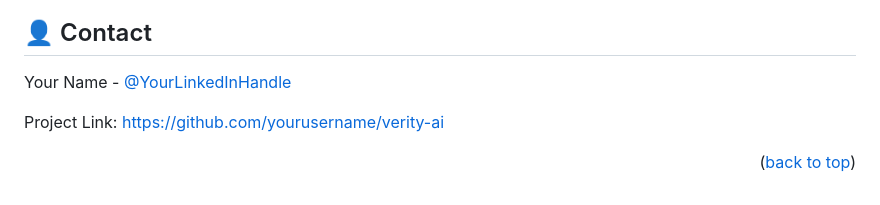
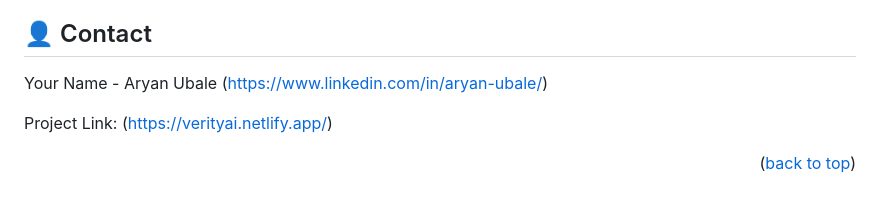
Before and after one commit to AryanUbale7/verity-frontend, a Markdown page: README.md, the part around one of its changes. GitHub-like rendering.

```diff
--- a/README.md
+++ b/README.md
@@ -81,8 +81,8 @@ This project leverages modern web technologies to ensure speed, security, and sc
 
 ## 👤 Contact
 
-Your Name - [@YourLinkedInHandle](LINKEDIN_PROFILE_LINK)
+Your Name - Aryan Ubale (https://www.linkedin.com/in/aryan-ubale/)
 
-Project Link: [https://github.com/yourusername/verity-ai](https://github.com/yourusername/verity-ai)
+Project Link: (https://verityai.netlify.app/)
 
 <p align="right">(<a href="#top">back to top</a>)</p>
```
Also changed, not shown: other parts of README.md (+1 -1 lines).
